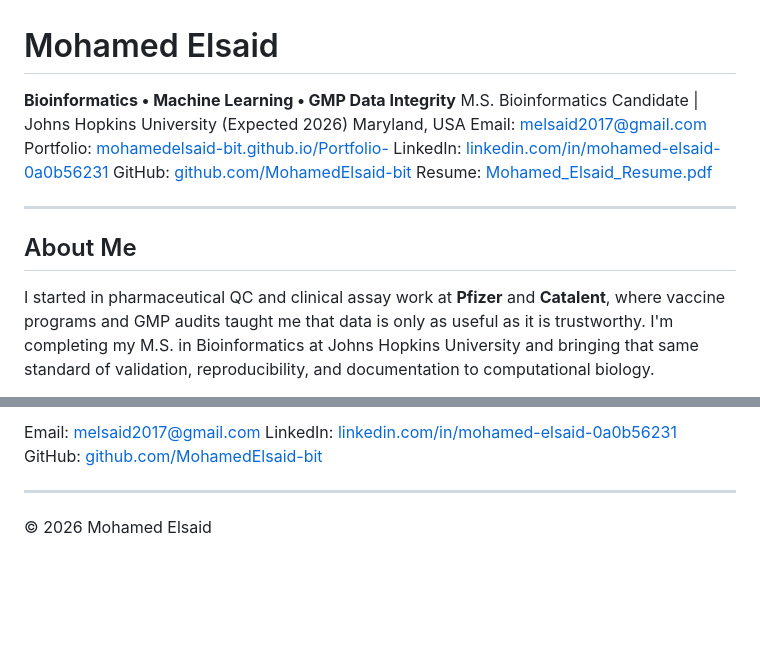
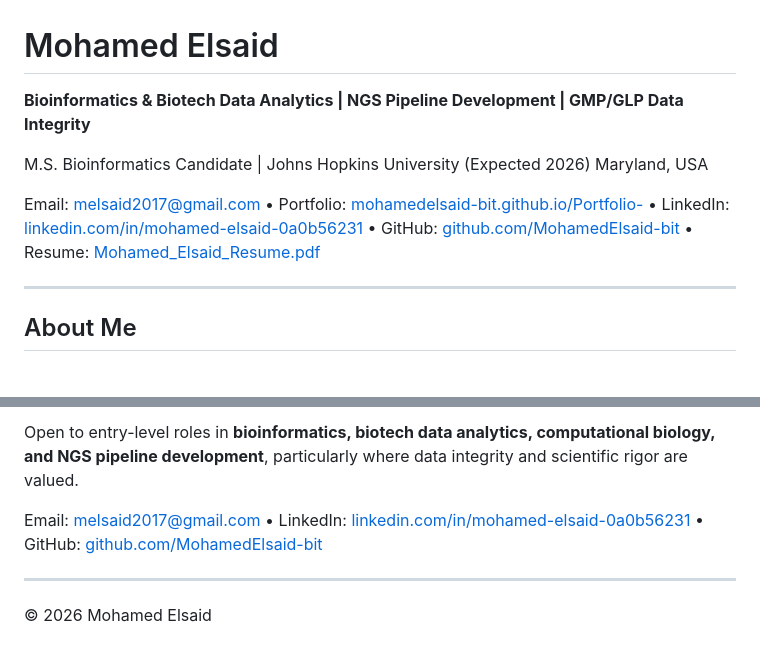
Before and after one commit to MohamedElsaid-bit/Portfolio-, a Markdown page: README.md, 2 parts joined by grey strips. GitHub-like rendering; blank space fills up the shorter version.

```diff
--- a/README.md
+++ b/README.md
@@ -1,16 +1,13 @@
 # Mohamed Elsaid
 
-**Bioinformatics • Machine Learning • GMP Data Integrity**
+**Bioinformatics & Biotech Data Analytics | NGS Pipeline Development | GMP/GLP Data Integrity**
+
 M.S. Bioinformatics Candidate | Johns Hopkins University (Expected 2026)
 Maryland, USA
-Email: [melsaid2017@gmail.com](mailto:melsaid2017@gmail.com)
-Portfolio: [mohamedelsaid-bit.github.io/Portfolio-](https://mohamedelsaid-bit.github.io/Portfolio-/)
-LinkedIn: [linkedin.com/in/mohamed-elsaid-0a0b56231](https://www.linkedin.com/in/mohamed-elsaid-0a0b56231/)
-GitHub: [github.com/MohamedElsaid-bit](https://github.com/MohamedElsaid-bit)
-Resume: [Mohamed_Elsaid_Resume.pdf](./Mohamed_Elsaid_Resume.pdf)
+
+Email: [melsaid2017@gmail.com](mailto:melsaid2017@gmail.com) • Portfolio: [mohamedelsaid-bit.github.io/Portfolio-](https://mohamedelsaid-bit.github.io/Portfolio-/) • LinkedIn: [linkedin.com/in/mohamed-elsaid-0a0b56231](https://www.linkedin.com/in/mohamed-elsaid-0a0b56231/) • GitHub: [github.com/MohamedElsaid-bit](https://github.com/MohamedElsaid-bit) • Resume: [Mohamed_Elsaid_Resume.pdf](https://github.com/MohamedElsaid-bit/Portfolio-/blob/main/Mohamed_Elsaid_Resume.pdf)
 
 ---
 
 ## About Me
-I started in pharmaceutical QC and clinical assay work at **Pfizer** and **Catalent**, where vaccine programs and GMP audits taught me that data is only as useful as it is trustworthy. I'm completing my M.S. in Bioinformatics at Johns Hopkins University and bringing that same standard of validation, reproducibility, and documentation to computational biology.
 
@@ -60,7 +92,7 @@ Open to entry-level roles in bioinformatics, computational biology, and data sci
 
-Email: [melsaid2017@gmail.com](mailto:melsaid2017@gmail.com)
-LinkedIn: [linkedin.com/in/mohamed-elsaid-0a0b56231](https://www.linkedin.com/in/mohamed-elsaid-0a0b56231/)
-GitHub: [github.com/MohamedElsaid-bit](https://github.com/MohamedElsaid-bit)
+Open to entry-level roles in **bioinformatics, biotech data analytics, computational biology, and NGS pipeline development**, particularly where data integrity and scientific rigor are valued.
+
+Email: [melsaid2017@gmail.com](mailto:melsaid2017@gmail.com) • LinkedIn: [linkedin.com/in/mohamed-elsaid-0a0b56231](https://www.linkedin.com/in/mohamed-elsaid-0a0b56231/) • GitHub: [github.com/MohamedElsaid-bit](https://github.com/MohamedElsaid-bit)
 
 ---
 
```
Also changed, not shown: other parts of README.md (+50 -15 lines).
